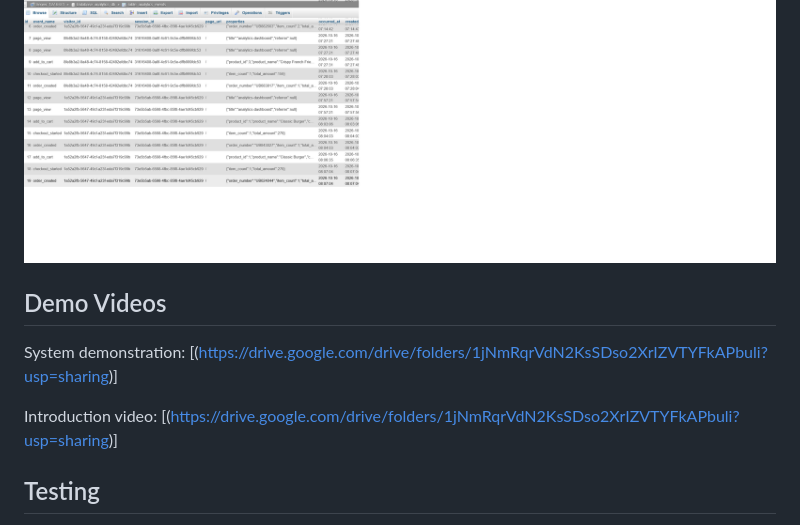
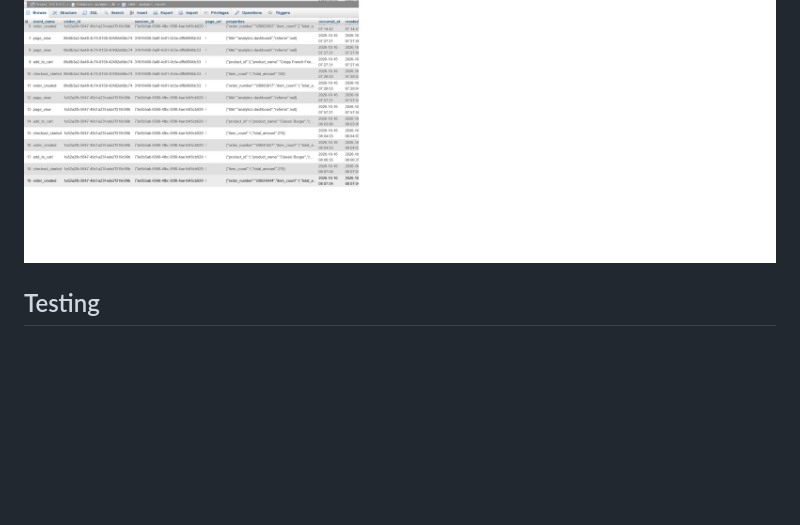
Before and after one commit to pinkiyadav/analytics-sdk-dashboard, a Markdown page: README.md, the part around the change. Rendered like a GitHub page; blank space fills up the shorter version.

```diff
--- a/README.md
+++ b/README.md
@@ -146,12 +146,6 @@ The response includes summary metrics, popular pages, and page-view traffic.
 ### 2. Analytics Data in MySQL
 ![Analytics Events Database](screenshots/analytics-database.png)
 
-## Demo Videos
-
-System demonstration: [(https://drive.google.com/drive/folders/1jNmRqrVdN2KsSDso2XrIZVTYFkAPbuli?usp=sharing)]
-
-Introduction video: [(https://drive.google.com/drive/folders/1jNmRqrVdN2KsSDso2XrIZVTYFkAPbuli?usp=sharing)]
-
 ## Testing
 
 1. Start MySQL.
```
